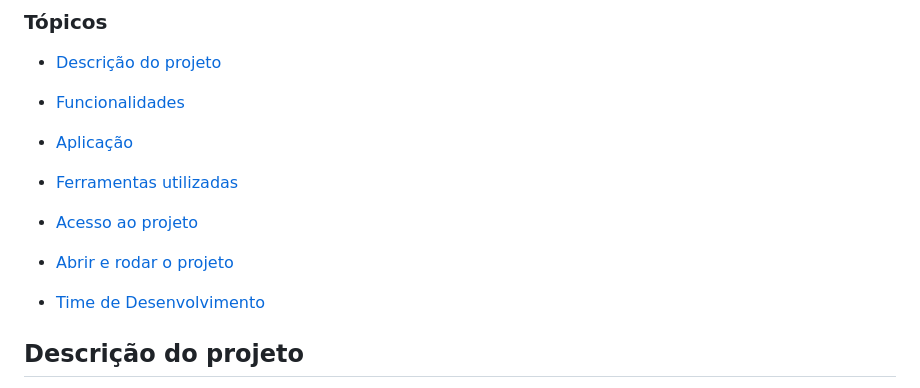
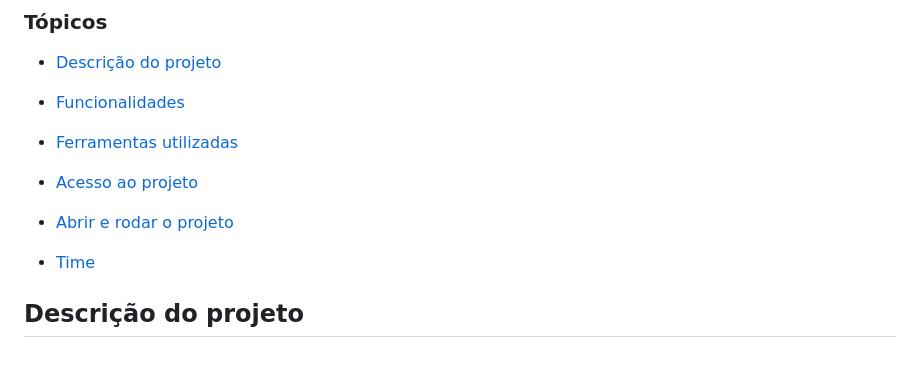
Before and after one commit to VitorAntonioKuhnen/Ponto_Seguro, a Markdown page: README.md, the part around one of its changes. Drawn GitHub-style; blank space fills up the shorter version.

```diff
--- a/README.md
+++ b/README.md
@@ -19,15 +15,13 @@ Ponto Seguro
 
 - [Funcionalidades](#funcionalidades)
 
-- [Aplicação](#aplicação)
-
 - [Ferramentas utilizadas](#ferramentas-utilizadas)
 
 - [Acesso ao projeto](#acesso-ao-projeto)
 
 - [Abrir e rodar o projeto](#abrir-e-rodar-o-projeto)
 
-- [Time de Desenvolvimento](#desenvolvedores)
+ - [Time](#time)
 
 ## Descrição do projeto
 
```
Also changed, not shown: other parts of README.md (+0 -4 lines).
